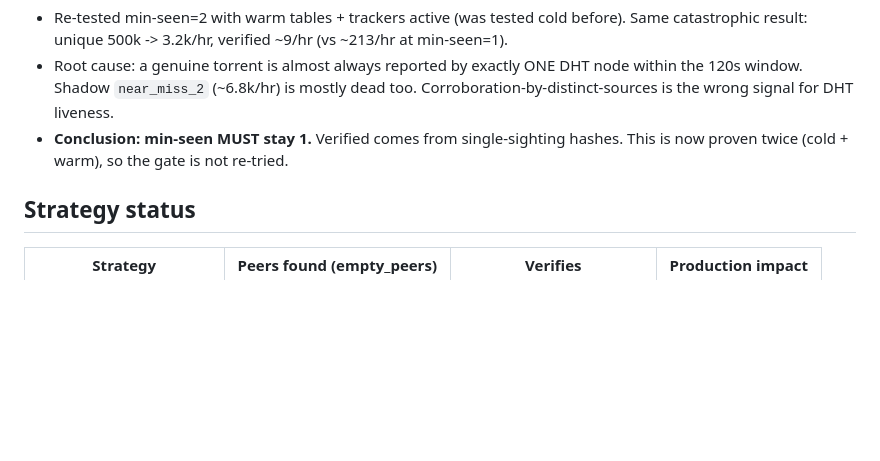
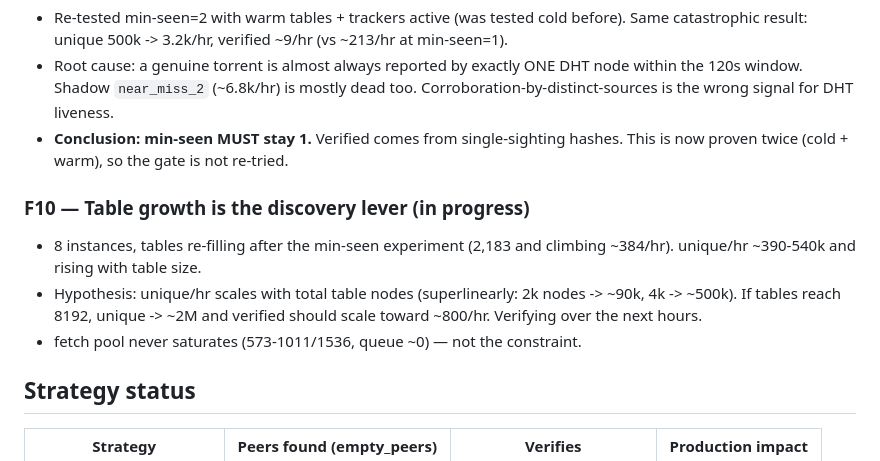
Before and after one commit to vaz3r/gaia, a Markdown page: VALIDATION.md, the part around the change. Rendered like a GitHub page; blank space fills up the shorter version.

Commit message:
docs: F10 table-growth discovery lever tracking

```diff
--- a/VALIDATION.md
+++ b/VALIDATION.md
@@ -78,6 +78,14 @@ WAL-free, consistent while running). Current snapshot ~4M scans.
 - **Conclusion: min-seen MUST stay 1.** Verified comes from single-sighting
   hashes. This is now proven twice (cold + warm), so the gate is not re-tried.
 
+### F10 — Table growth is the discovery lever (in progress)
+- 8 instances, tables re-filling after the min-seen experiment (2,183 and
+  climbing ~384/hr). unique/hr ~390-540k and rising with table size.
+- Hypothesis: unique/hr scales with total table nodes (superlinearly: 2k
+  nodes -> ~90k, 4k -> ~500k). If tables reach 8192, unique -> ~2M and
+  verified should scale toward ~800/hr. Verifying over the next hours.
+- fetch pool never saturates (573-1011/1536, queue ~0) — not the constraint.
+
 ## Strategy status
 
 | Strategy | Peers found (empty_peers) | Verifies | Production impact |
```
